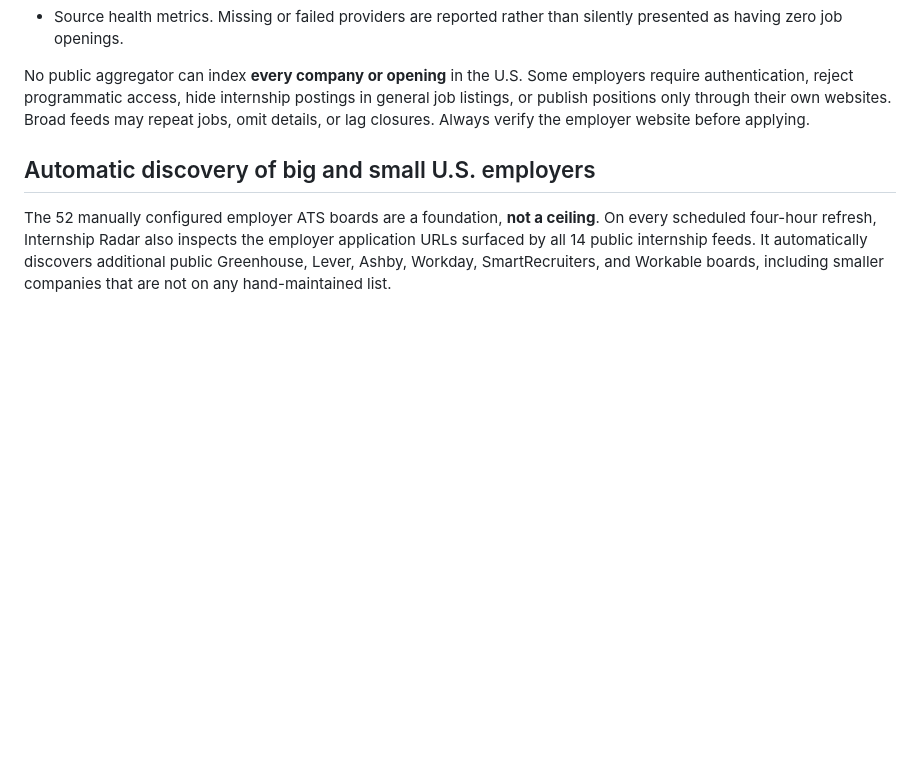
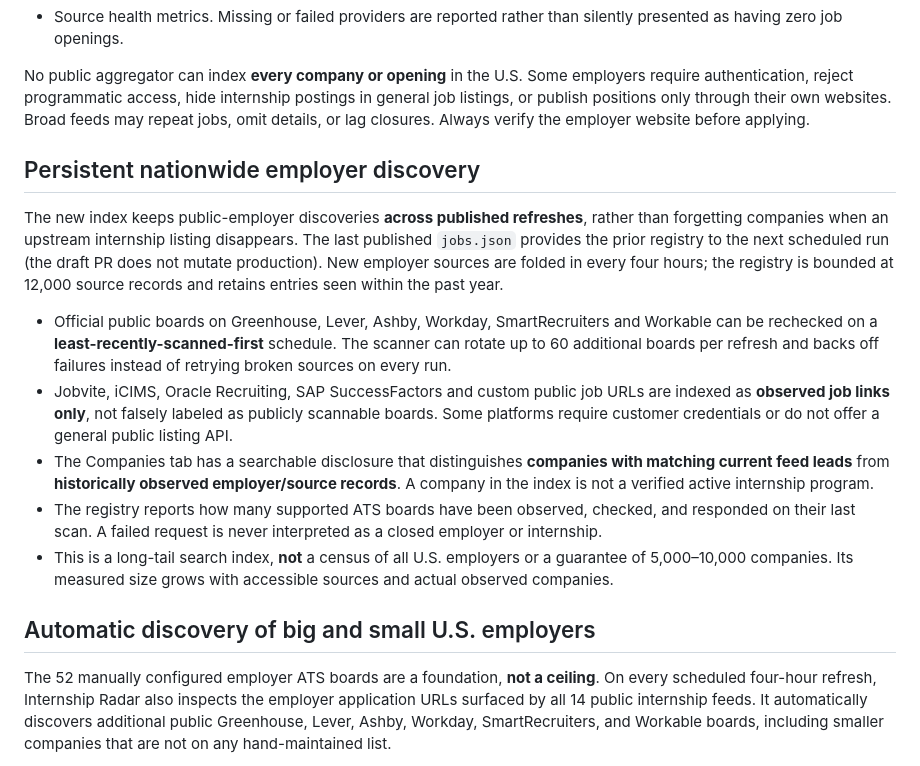
Before and after one commit to saumitg26/internship-radar, a Markdown page: README.md, the part around the change. Drawn GitHub-style; blank space fills up the shorter version.

Commit message:
Document persistent employer registry and link-only ATS boundaries

```diff
--- a/README.md
+++ b/README.md
@@ -53,6 +53,34 @@ employers require authentication, reject programmatic access, hide internship
 postings in general job listings, or publish positions only through their own
 websites. Broad feeds may repeat jobs, omit details, or lag closures. Always
 verify the employer website before applying.
+
+## Persistent nationwide employer discovery
+
+The new index keeps public-employer discoveries **across published refreshes**, rather
+than forgetting companies when an upstream internship listing disappears. The
+last published `jobs.json` provides the prior registry to the next scheduled
+run (the draft PR does not mutate production). New employer sources are folded
+in every four hours; the registry is bounded at 12,000 source records and
+retains entries seen within the past year.
+
+- Official public boards on Greenhouse, Lever, Ashby, Workday, SmartRecruiters
+  and Workable can be rechecked on a **least-recently-scanned-first** schedule.
+  The scanner can rotate up to 60 additional boards per refresh and backs off
+  failures instead of retrying broken sources on every run.
+- Jobvite, iCIMS, Oracle Recruiting, SAP SuccessFactors and custom public
+  job URLs are indexed as **observed job links only**, not falsely labeled
+  as publicly scannable boards. Some platforms require customer credentials
+  or do not offer a general public listing API.
+- The Companies tab has a searchable disclosure that distinguishes
+  **companies with matching current feed leads** from **historically observed
+  employer/source records**. A company in the index is not a verified active
+  internship program.
+- The registry reports how many supported ATS boards have been observed,
+  checked, and responded on their last scan. A failed request is never
+  interpreted as a closed employer or internship.
+- This is a long-tail search index, **not** a census of all U.S. employers
+  or a guarantee of 5,000–10,000 companies. Its measured size grows with
+  accessible sources and actual observed companies.
 
 ## Automatic discovery of big and small U.S. employers
 
```
